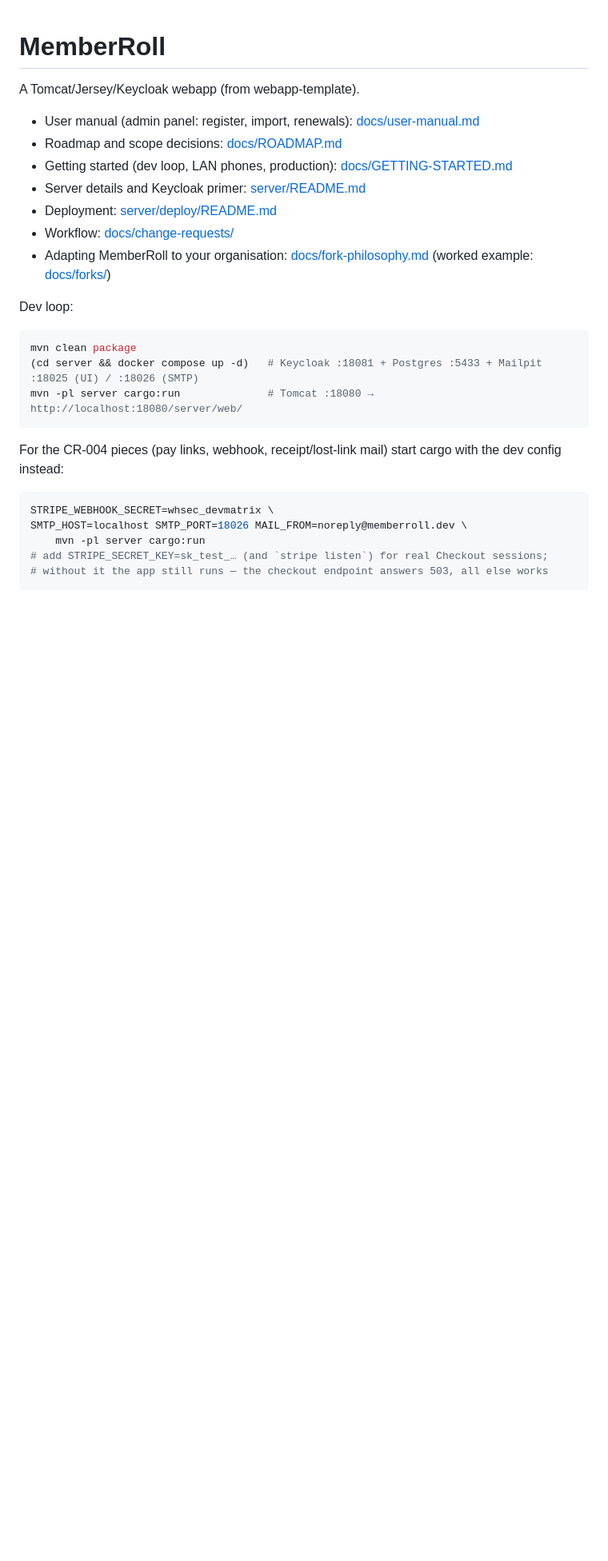
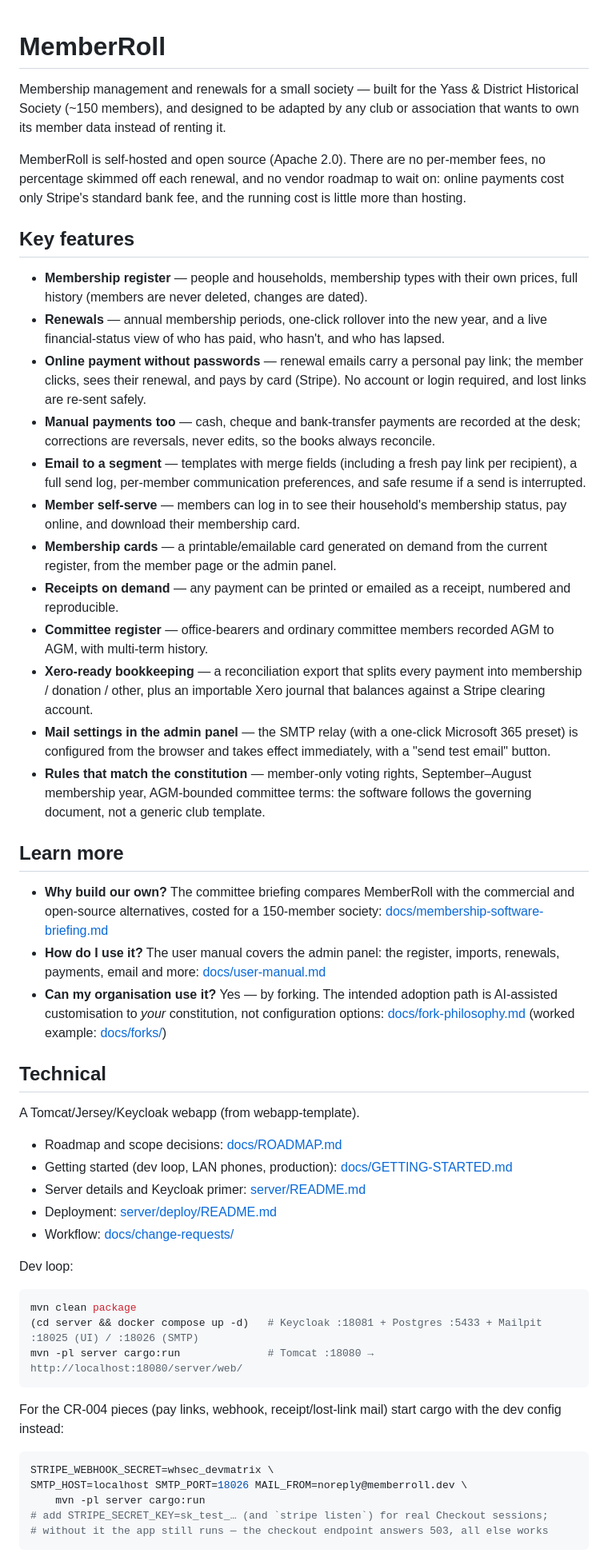
Before and after one commit to plutext/MemberRoll, a Markdown page: README.md, the part around one of its changes. Shown at 80% size. GitHub-like rendering; blank space fills up the shorter version.

Commit message:
docs: business-focused README; move dev tail into server/README
The root README now leads with the end-user pitch and a key-features
list, pointing to the committee briefing, user manual, and fork
philosophy; the technical links + dev loop move to a bottom section.
The mail-configuration and fresh-start sections move to server/README,
next to the env table and dev loop they refer to.

Co-Authored-By: Claude Opus 4.8 (1M context) <noreply@anthropic.com>

```diff
--- a/README.md
+++ b/README.md
@@ -1,14 +1,73 @@
 # MemberRoll
+
+Membership management and renewals for a small society — built for the
+Yass & District Historical Society (~150 members), and designed to be
+adapted by any club or association that wants to own its member data
+instead of renting it.
+
+MemberRoll is self-hosted and open source (Apache 2.0). There are no
+per-member fees, no percentage skimmed off each renewal, and no vendor
+roadmap to wait on: online payments cost only Stripe's standard bank fee,
+and the running cost is little more than hosting.
+
+## Key features
+
+- **Membership register** — people and households, membership types with
+  their own prices, full history (members are never deleted, changes are
+  dated).
+- **Renewals** — annual membership periods, one-click rollover into the
+  new year, and a live financial-status view of who has paid, who hasn't,
+  and who has lapsed.
+- **Online payment without passwords** — renewal emails carry a personal
+  pay link; the member clicks, sees their renewal, and pays by card
+  (Stripe). No account or login required, and lost links are re-sent
+  safely.
+- **Manual payments too** — cash, cheque and bank-transfer payments are
+  recorded at the desk; corrections are reversals, never edits, so the
+  books always reconcile.
+- **Email to a segment** — templates with merge fields (including a fresh
+  pay link per recipient), a full send log, per-member communication
+  preferences, and safe resume if a send is interrupted.
+- **Member self-serve** — members can log in to see their household's
+  membership status, pay online, and download their membership card.
+- **Membership cards** — a printable/emailable card generated on demand
+  from the current register, from the member page or the admin panel.
+- **Receipts on demand** — any payment can be printed or emailed as a
+  receipt, numbered and reproducible.
+- **Committee register** — office-bearers and ordinary committee members
+  recorded AGM to AGM, with multi-term history.
+- **Xero-ready bookkeeping** — a reconciliation export that splits every
+  payment into membership / donation / other, plus an importable Xero
+  journal that balances against a Stripe clearing account.
+- **Mail settings in the admin panel** — the SMTP relay (with a one-click
+  Microsoft 365 preset) is configured from the browser and takes effect
+  immediately, with a "send test email" button.
+- **Rules that match the constitution** — member-only voting rights,
+  September–August membership year, AGM-bounded committee terms: the
+  software follows the governing document, not a generic club template.
+
+## Learn more
+
+- **Why build our own?** The committee briefing compares MemberRoll with
+  the commercial and open-source alternatives, costed for a 150-member
+  society: [docs/membership-software-briefing.md](docs/membership-software-briefing.md)
+- **How do I use it?** The user manual covers the admin panel: the
+  register, imports, renewals, payments, email and more:
+  [docs/user-manual.md](docs/user-manual.md)
+- **Can my organisation use it?** Yes — by forking. The intended
+  adoption path is AI-assisted customisation to *your* constitution, not
+  configuration options: [docs/fork-philosophy.md](docs/fork-philosophy.md)
+  (worked example: [docs/forks/](docs/forks/))
+
+## Technical
 
 A Tomcat/Jersey/Keycloak webapp (from webapp-template).
 
-- User manual (admin panel: register, import, renewals): [docs/user-manual.md](docs/user-manual.md)
 - Roadmap and scope decisions: [docs/ROADMAP.md](docs/ROADMAP.md)
 - Getting started (dev loop, LAN phones, production): [docs/GETTING-STARTED.md](docs/GETTING-STARTED.md)
 - Server details and Keycloak primer: [server/README.md](server/README.md)
 - Deployment: [server/deploy/README.md](server/deploy/README.md)
 - Workflow: [docs/change-requests/](docs/change-requests/)
-- Adapting MemberRoll to your organisation: [docs/fork-philosophy.md](docs/fork-philosophy.md) (worked example: [docs/forks/](docs/forks/))
 
 Dev loop:
 
```
Also changed, not shown: other parts of README.md (+2 -36 lines), server/README.md (+39 -0 lines).
